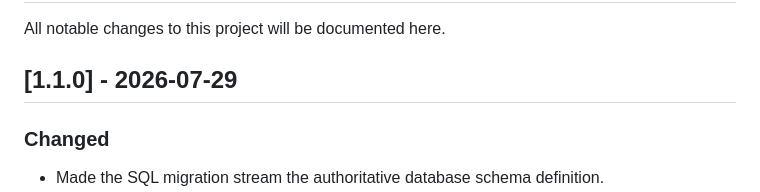
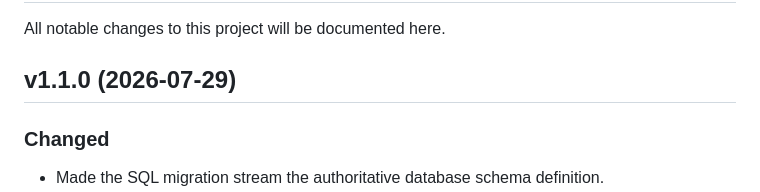
Before and after one commit to exterminus-portal/exterminus, a Markdown page: CHANGELOG.md, the part around the change. Rendered like a GitHub page.

Commit message:
docs(changelog): normalize v1.1.0 heading

```diff
--- a/CHANGELOG.md
+++ b/CHANGELOG.md
@@ -2,7 +2,7 @@
 
 All notable changes to this project will be documented here.
 
-## [1.1.0] - 2026-07-29
+## v1.1.0 (2026-07-29)
 
 ### Changed
 
```
